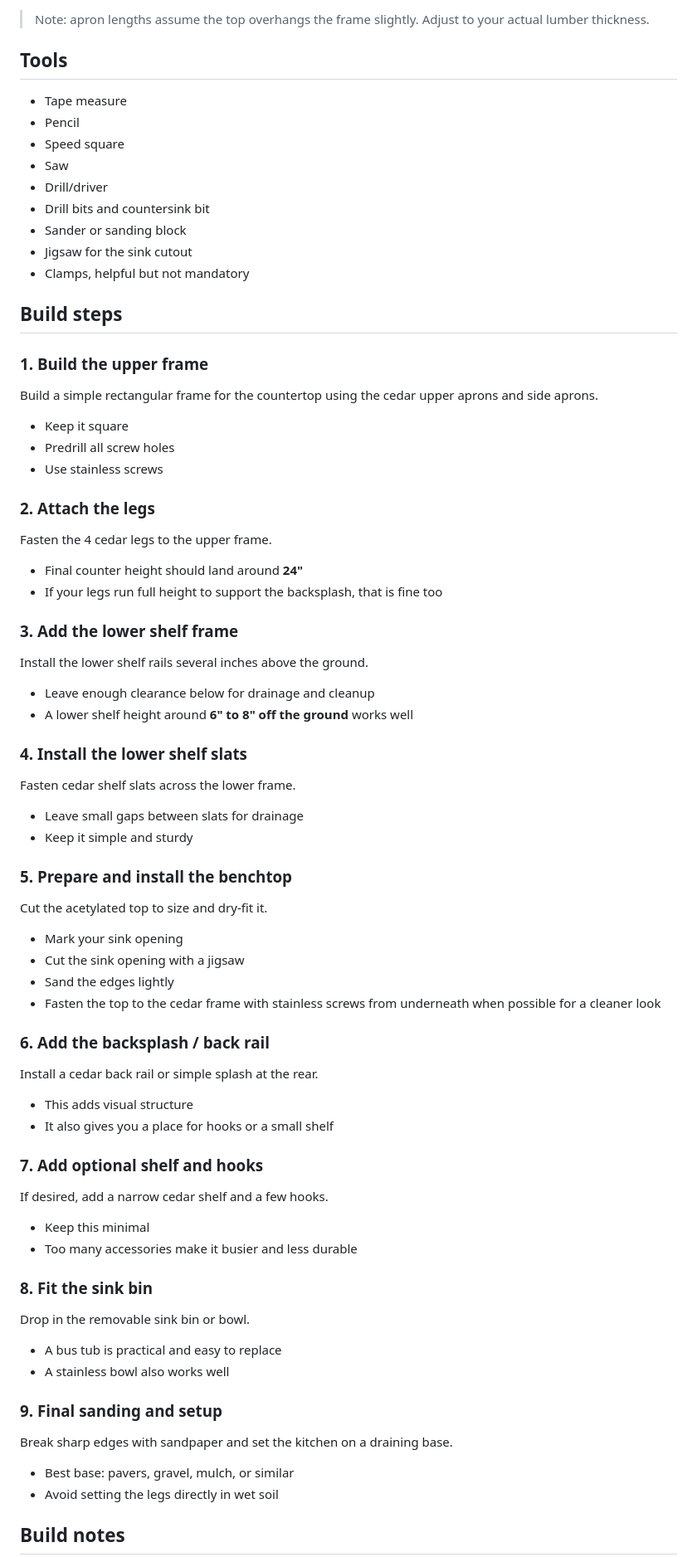
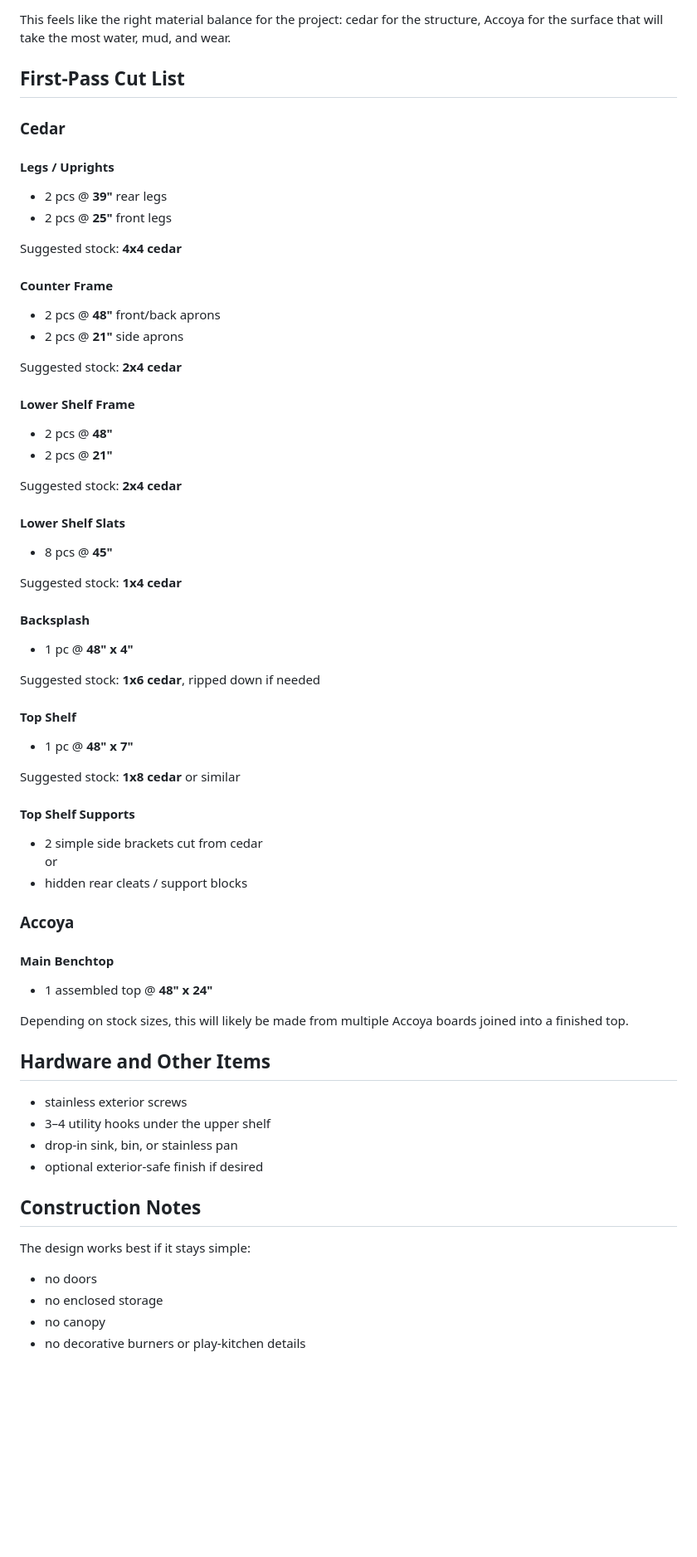
Before and after one commit to nathancordrey/nathancordrey, a Markdown page: pages/misc/mud-kitchen.md, the part around one of its changes. Shown at 83% size. Rendered like a GitHub page; blank space fills up the shorter version.

```diff
--- a/pages/misc/mud-kitchen.md
+++ b/pages/misc/mud-kitchen.md
@@ -88,76 +86,67 @@ This is a practical first-pass cut list. Adjust based on actual stock sizes and
 
-> Note: apron lengths assume the top overhangs the frame slightly. Adjust to your actual lumber thickness.
+This feels like the right material balance for the project: cedar for the structure, Accoya for the surface that will take the most water, mud, and wear.
 
-## Tools
+## First-Pass Cut List
 
-- Tape measure
-- Pencil
-- Speed square
-- Saw
-- Drill/driver
-- Drill bits and countersink bit
-- Sander or sanding block
-- Jigsaw for the sink cutout
-- Clamps, helpful but not mandatory
+### Cedar
 
-## Build steps
+#### Legs / Uprights
+- 2 pcs @ **39"** rear legs
+- 2 pcs @ **25"** front legs
 
-### 1. Build the upper frame
-Build a simple rectangular frame for the countertop using the cedar upper aprons and side aprons.
+Suggested stock: **4x4 cedar**
 
-- Keep it square
-- Predrill all screw holes
-- Use stainless screws
+#### Counter Frame
+- 2 pcs @ **48"** front/back aprons
+- 2 pcs @ **21"** side aprons
 
-### 2. Attach the legs
-Fasten the 4 cedar legs to the upper frame.
+Suggested stock: **2x4 cedar**
 
-- Final counter height should land around **24"**
-- If your legs run full height to support the backsplash, that is fine too
+#### Lower Shelf Frame
+- 2 pcs @ **48"**
+- 2 pcs @ **21"**
 
-### 3. Add the lower shelf frame
-Install the lower shelf rails several inches above the ground.
+Suggested stock: **2x4 cedar**
 
-- Leave enough clearance below for drainage and cleanup
-- A lower shelf height around **6" to 8" off the ground** works well
+#### Lower Shelf Slats
+- 8 pcs @ **45"**
 
-### 4. Install the lower shelf slats
-Fasten cedar shelf slats across the lower frame.
+Suggested stock: **1x4 cedar**
 
-- Leave small gaps between slats for drainage
-- Keep it simple and sturdy
+#### Backsplash
+- 1 pc @ **48" x 4"**
 
-### 5. Prepare and install the benchtop
-Cut the acetylated top to size and dry-fit it.
+Suggested stock: **1x6 cedar**, ripped down if needed
 
-- Mark your sink opening
-- Cut the sink opening with a jigsaw
-- Sand the edges lightly
-- Fasten the top to the cedar frame with stainless screws from underneath when possible for a cleaner look
+#### Top Shelf
+- 1 pc @ **48" x 7"**
 
-### 6. Add the backsplash / back rail
-Install a cedar back rail or simple splash at the rear.
+Suggested stock: **1x8 cedar** or similar
 
-- This adds visual structure
-- It also gives you a place for hooks or a small shelf
+#### Top Shelf Supports
+- 2 simple side brackets cut from cedar
+or
+- hidden rear cleats / support blocks
 
-### 7. Add optional shelf and hooks
-If desired, add a narrow cedar shelf and a few hooks.
+### Accoya
 
-- Keep this minimal
-- Too many accessories make it busier and less durable
+#### Main Benchtop
+- 1 assembled top @ **48" x 24"**
 
-### 8. Fit the sink bin
-Drop in the removable sink bin or bowl.
+Depending on stock sizes, this will likely be made from multiple Accoya boards joined into a finished top.
 
-- A bus tub is practical and easy to replace
-- A stainless bowl also works well
+## Hardware and Other Items
 
-### 9. Final sanding and setup
-Break sharp edges with sandpaper and set the kitchen on a draining base.
+- stainless exterior screws
+- 3–4 utility hooks under the upper shelf
+- drop-in sink, bin, or stainless pan
+- optional exterior-safe finish if desired
 
-- Best base: pavers, gravel, mulch, or similar
-- Avoid setting the legs directly in wet soil
+## Construction Notes
 
-## Build notes
+The design works best if it stays simple:
+- no doors
+- no enclosed storage
+- no canopy
+- no decorative burners or play-kitchen details
 
```
Also changed, not shown: other parts of pages/misc/mud-kitchen.md (+83 -93 lines).
